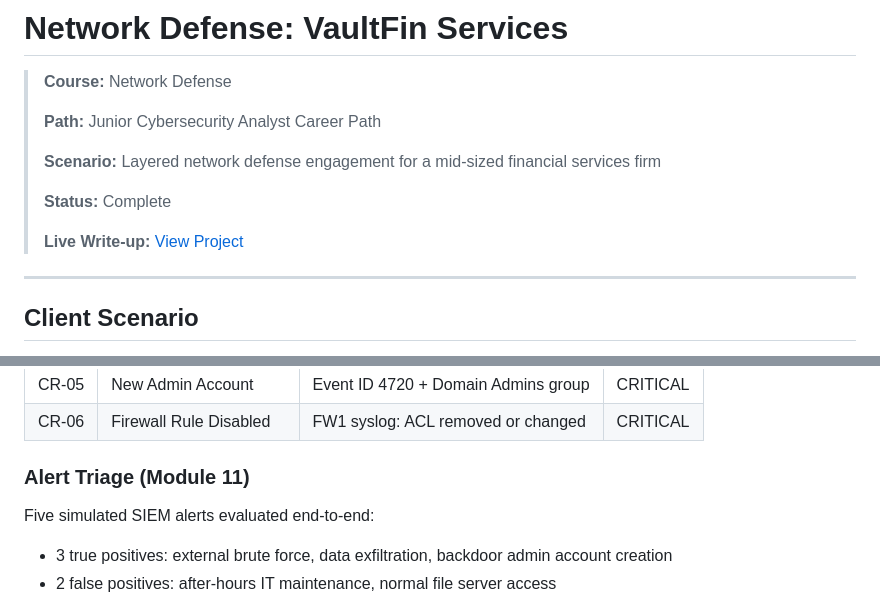
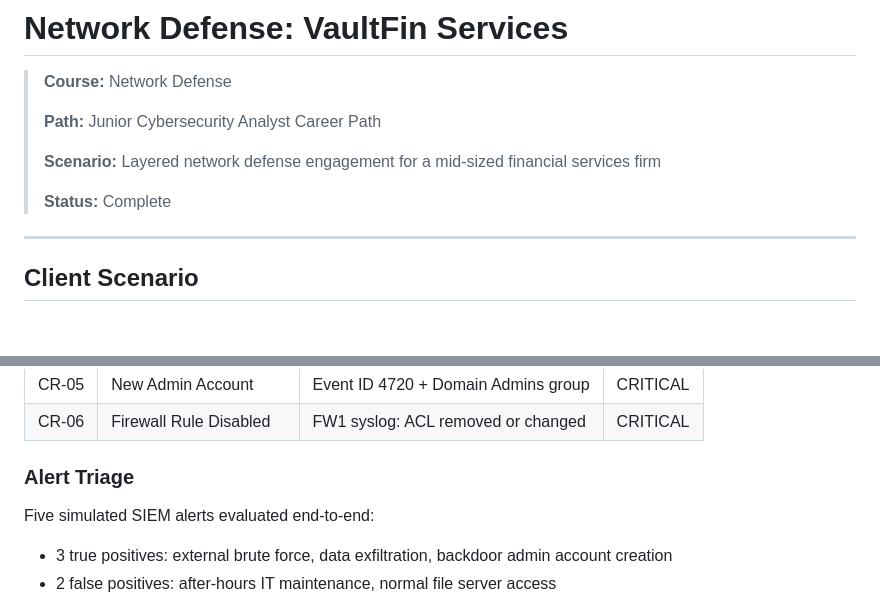
Before and after one commit to oziomainya/network-defense, a Markdown page: README.md, 2 parts joined by grey strips. Rendered like a GitHub page; blank space fills up the shorter version.

```diff
--- a/README.md
+++ b/README.md
@@ -7,8 +7,6 @@
 > **Scenario:** Layered network defense engagement for a mid-sized financial services firm
 >
 > **Status:** Complete
->
-> **Live Write-up:** [View Project](https://oziomainya.github.io/network-defense)
 
 ---
 
@@ -102,7 +100,7 @@ Six correlation rules deployed:
 | CR-05 | New Admin Account | Event ID 4720 + Domain Admins group | CRITICAL |
 | CR-06 | Firewall Rule Disabled | FW1 syslog: ACL removed or changed | CRITICAL |
 
-### Alert Triage (Module 11)
+### Alert Triage
 Five simulated SIEM alerts evaluated end-to-end:
 - 3 true positives: external brute force, data exfiltration, backdoor admin account creation
 - 2 false positives: after-hours IT maintenance, normal file server access
```
Also changed, not shown: other parts of README.md (+6 -0 lines).
